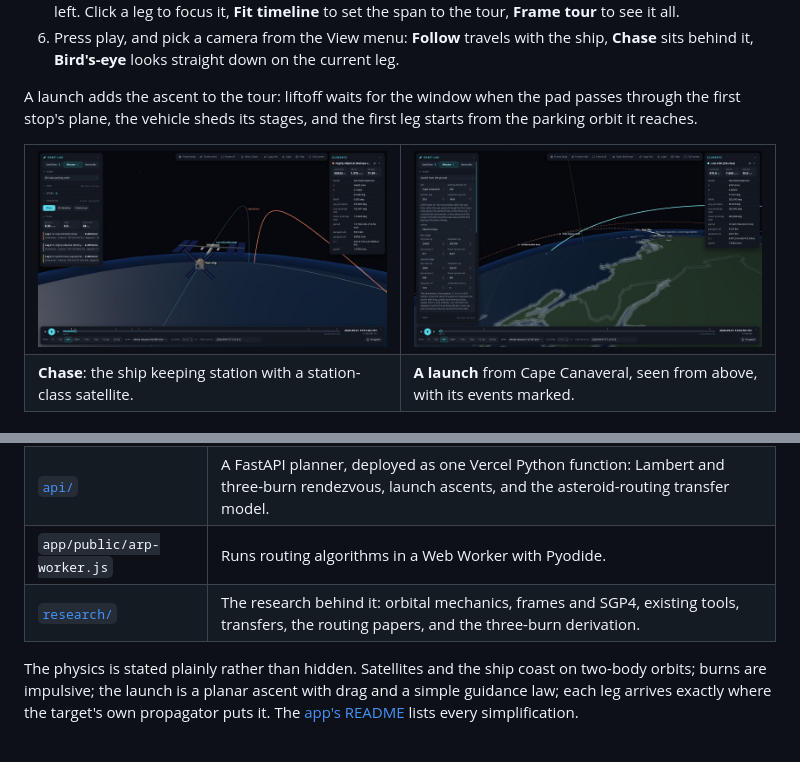
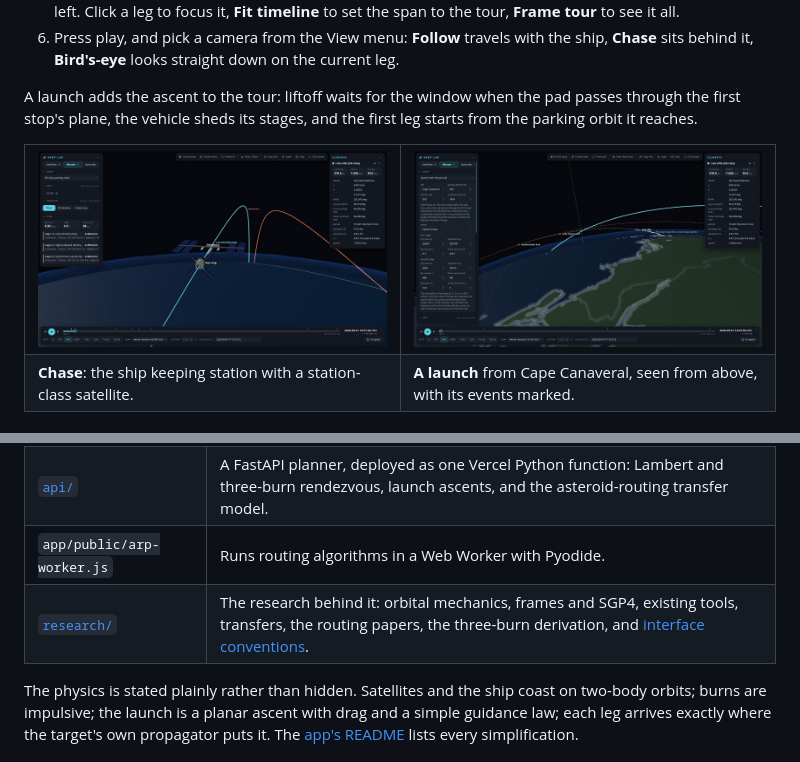
Before and after one commit to SuryaThirukonda/OpenSpacePath, a Markdown page: README.md, 2 parts joined by grey strips. GitHub-like rendering; pictures changed too: docs/media/mission-chase.jpg.

```diff
--- a/README.md
+++ b/README.md
@@ -181,7 +181,7 @@ Tests: `npm --prefix app test` for the app, `PYTHONPATH=. api/.venv/bin/pytest a
 | [`app/`](app/README.md) | Vite, React 19, three.js and zustand. Keplerian and SGP4 propagation, the scene, the panels, the share-link codec. |
 | [`api/`](api/README.md) | A FastAPI planner, deployed as one Vercel Python function: Lambert and three-burn rendezvous, launch ascents, and the asteroid-routing transfer model. |
 | `app/public/arp-worker.js` | Runs routing algorithms in a Web Worker with Pyodide. |
-| [`research/`](research/README.md) | The research behind it: orbital mechanics, frames and SGP4, existing tools, transfers, the routing papers, and the three-burn derivation. |
+| [`research/`](research/README.md) | The research behind it: orbital mechanics, frames and SGP4, existing tools, transfers, the routing papers, the three-burn derivation, and [interface conventions](research/08_interface_conventions.md). |
 
 The physics is stated plainly rather than hidden. Satellites and the ship coast on two-body orbits; burns are impulsive; the launch is a planar ascent with drag and a simple guidance law; each leg arrives exactly where the target's own propagator puts it. The [app's README](app/README.md#fidelity-stated-honestly) lists every simplification.
 
```
Also changed, not shown: research/08_interface_conventions.md (added, +68 -0 lines), research/README.md (+1 -0 lines), 2 other files.
